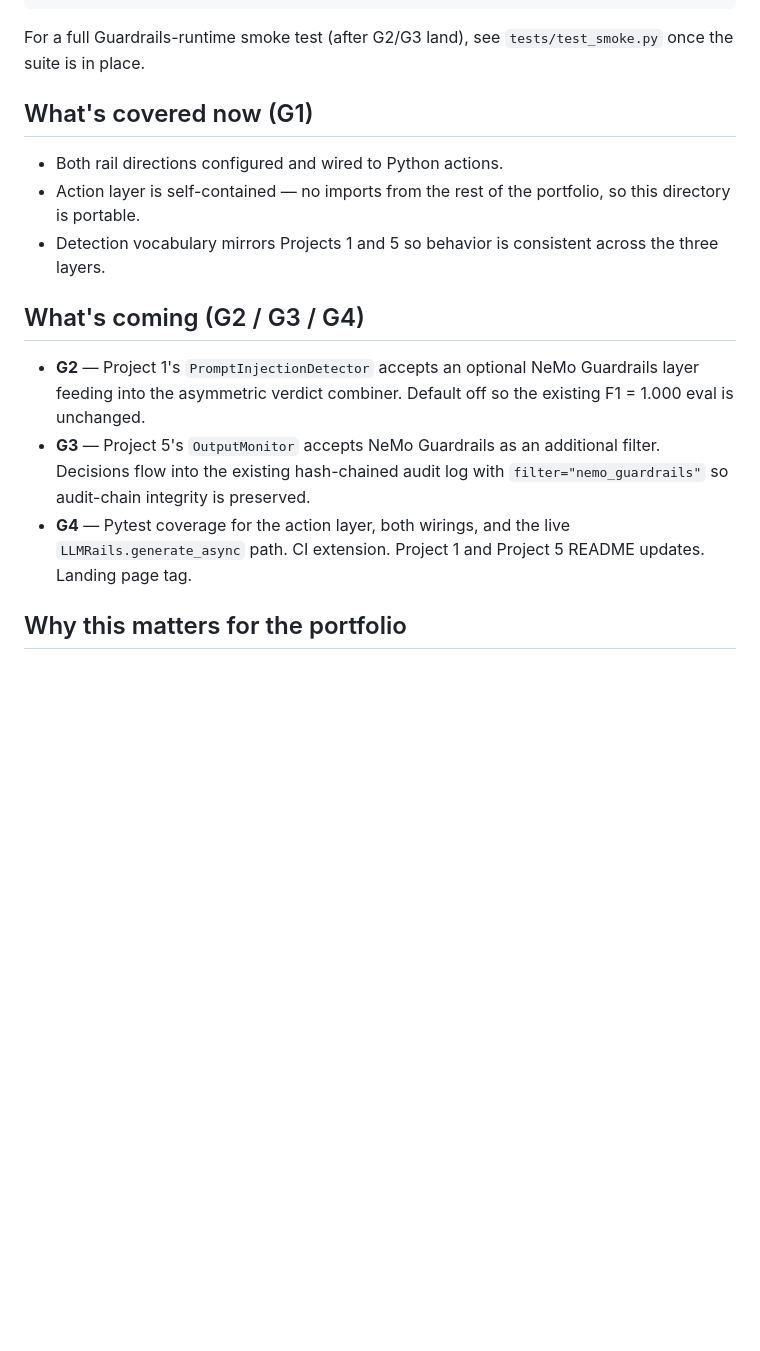
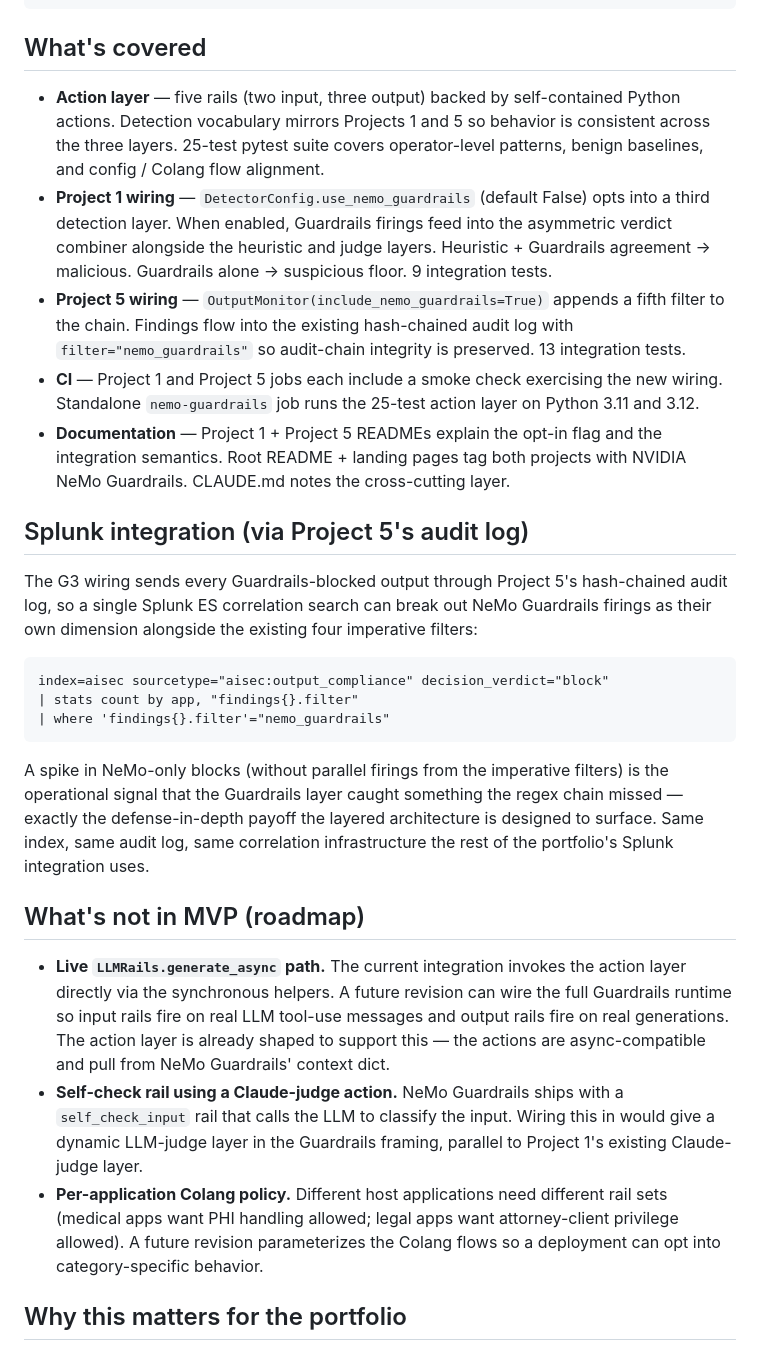
Before and after one commit to johnlorenthomas14/ai-security-portfolio, a Markdown page: nemo_guardrails/README.md, the part around the change. GitHub-like rendering; blank space fills up the shorter version.

Commit message:
docs(nemo): surface the per-filter Splunk ES pivot in the demoable READMEs
Adds a concrete SPL correlation search to two surfaces a demo viewer
will see: Project 5's NeMo Guardrails section and the cross-cutting
nemo_guardrails/ README. The search separates NeMo Guardrails firings
from the four imperative filters by querying the same audit-log
sourcetype, demonstrating that both detection layers live in the same
Splunk infrastructure.

Also refreshes the nemo_guardrails/ README's "What's covered" section
which still spoke in future tense about G2/G3/G4 work that has since
landed, and replaces the now-defunct roadmap with a forward-looking
one (live LLMRails runtime, self-check input rail, per-application
Colang policy).

No code changes; documentation only. CI not affected.

````diff
--- a/nemo_guardrails/README.md
+++ b/nemo_guardrails/README.md
@@ -106,29 +106,69 @@ print(check_input('What is the weather forecast for next Tuesday?'))
 #   RailResult(is_unsafe=False, reason='no rule fired', matched_pattern=None)
 ```
 
-For a full Guardrails-runtime smoke test (after G2/G3 land), see
-`tests/test_smoke.py` once the suite is in place.
+## What's covered
 
-## What's covered now (G1)
+- **Action layer** — five rails (two input, three output) backed by
+  self-contained Python actions. Detection vocabulary mirrors Projects 1
+  and 5 so behavior is consistent across the three layers. 25-test
+  pytest suite covers operator-level patterns, benign baselines, and
+  config / Colang flow alignment.
+- **Project 1 wiring** — `DetectorConfig.use_nemo_guardrails` (default
+  False) opts into a third detection layer. When enabled, Guardrails
+  firings feed into the asymmetric verdict combiner alongside the
+  heuristic and judge layers. Heuristic + Guardrails agreement →
+  malicious. Guardrails alone → suspicious floor. 9 integration tests.
+- **Project 5 wiring** — `OutputMonitor(include_nemo_guardrails=True)`
+  appends a fifth filter to the chain. Findings flow into the existing
+  hash-chained audit log with `filter="nemo_guardrails"` so audit-chain
+  integrity is preserved. 13 integration tests.
+- **CI** — Project 1 and Project 5 jobs each include a smoke check
+  exercising the new wiring. Standalone `nemo-guardrails` job runs the
+  25-test action layer on Python 3.11 and 3.12.
+- **Documentation** — Project 1 + Project 5 READMEs explain the opt-in
+  flag and the integration semantics. Root README + landing pages tag
+  both projects with NVIDIA NeMo Guardrails. CLAUDE.md notes the
+  cross-cutting layer.
 
-- Both rail directions configured and wired to Python actions.
-- Action layer is self-contained — no imports from the rest of the
-  portfolio, so this directory is portable.
-- Detection vocabulary mirrors Projects 1 and 5 so behavior is
-  consistent across the three layers.
+## Splunk integration (via Project 5's audit log)
 
-## What's coming (G2 / G3 / G4)
+The G3 wiring sends every Guardrails-blocked output through Project 5's
+hash-chained audit log, so a single Splunk ES correlation search can
+break out NeMo Guardrails firings as their own dimension alongside the
+existing four imperative filters:
 
-- **G2** — Project 1's `PromptInjectionDetector` accepts an optional
-  NeMo Guardrails layer feeding into the asymmetric verdict combiner.
-  Default off so the existing F1 = 1.000 eval is unchanged.
-- **G3** — Project 5's `OutputMonitor` accepts NeMo Guardrails as an
-  additional filter. Decisions flow into the existing hash-chained
-  audit log with `filter="nemo_guardrails"` so audit-chain integrity
-  is preserved.
-- **G4** — Pytest coverage for the action layer, both wirings, and
-  the live `LLMRails.generate_async` path. CI extension. Project 1
-  and Project 5 README updates. Landing page tag.
+```spl
+index=aisec sourcetype="aisec:output_compliance" decision_verdict="block"
+| stats count by app, "findings{}.filter"
+| where 'findings{}.filter'="nemo_guardrails"
+```
+
+A spike in NeMo-only blocks (without parallel firings from the
+imperative filters) is the operational signal that the Guardrails
+layer caught something the regex chain missed — exactly the
+defense-in-depth payoff the layered architecture is designed to
+surface. Same index, same audit log, same correlation infrastructure
+the rest of the portfolio's Splunk integration uses.
+
+## What's not in MVP (roadmap)
+
+- **Live `LLMRails.generate_async` path.** The current integration
+  invokes the action layer directly via the synchronous helpers. A
+  future revision can wire the full Guardrails runtime so input rails
+  fire on real LLM tool-use messages and output rails fire on real
+  generations. The action layer is already shaped to support this —
+  the actions are async-compatible and pull from NeMo Guardrails'
+  context dict.
+- **Self-check rail using a Claude-judge action.** NeMo Guardrails
+  ships with a `self_check_input` rail that calls the LLM to
+  classify the input. Wiring this in would give a dynamic LLM-judge
+  layer in the Guardrails framing, parallel to Project 1's existing
+  Claude-judge layer.
+- **Per-application Colang policy.** Different host applications need
+  different rail sets (medical apps want PHI handling allowed; legal
+  apps want attorney-client privilege allowed). A future revision
+  parameterizes the Colang flows so a deployment can opt into
+  category-specific behavior.
 
 ## Why this matters for the portfolio
 
````
Also changed, not shown: 05-llm-output-compliance-monitor/README.md (+29 -0 lines).
